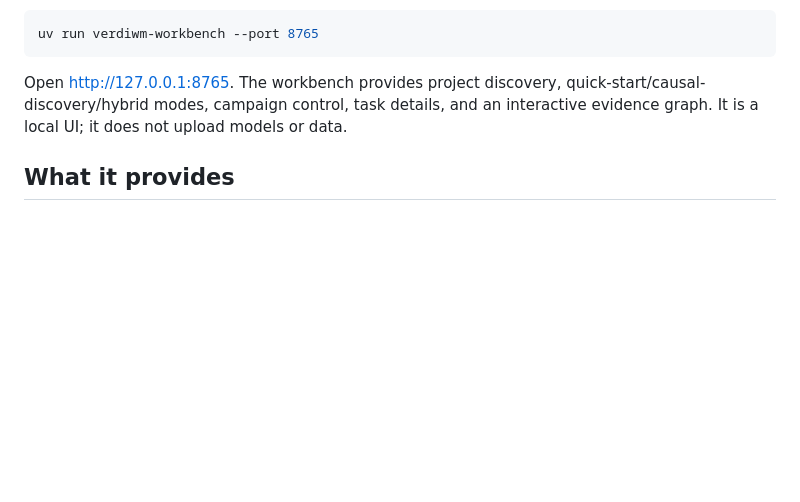
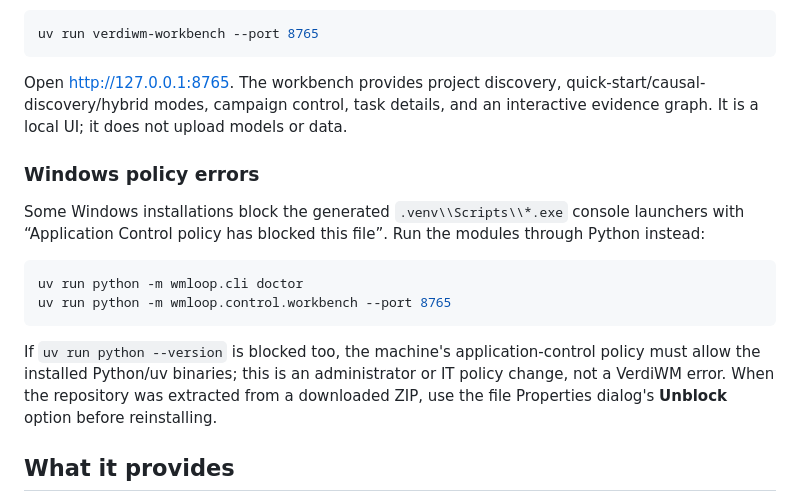
Before and after one commit to littlamber/VerdiWM, a Markdown page: README.md, the part around the change. Drawn GitHub-style; blank space fills up the shorter version.

Commit message:
docs: add Windows launcher policy workaround

````diff
--- a/README.md
+++ b/README.md
@@ -91,6 +91,23 @@ quick-start/causal-discovery/hybrid modes, campaign control, task details,
 and an interactive evidence graph. It is a local UI; it does not upload
 models or data.
 
+### Windows policy errors
+
+Some Windows installations block the generated `.venv\\Scripts\\*.exe`
+console launchers with “Application Control policy has blocked this file”.
+Run the modules through Python instead:
+
+```powershell
+uv run python -m wmloop.cli doctor
+uv run python -m wmloop.control.workbench --port 8765
+```
+
+If `uv run python --version` is blocked too, the machine's application-control
+policy must allow the installed Python/uv binaries; this is an administrator
+or IT policy change, not a VerdiWM error. When the repository was extracted
+from a downloaded ZIP, use the file Properties dialog's **Unblock** option
+before reinstalling.
+
 ## What it provides
 
 - Intent-to-contract compilation with typed goals, metrics, probes, trials,
````
Also changed, not shown: README_zh.md (+14 -0 lines).
